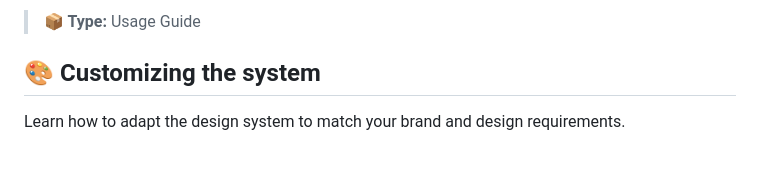
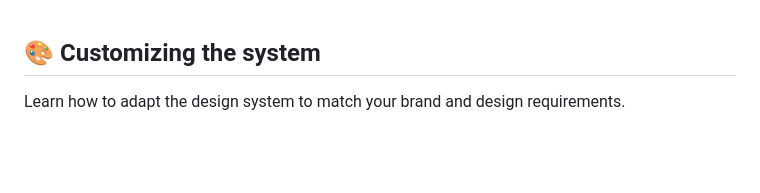
Before and after one commit to nekithrill/scss-style-system, a Markdown page: docs/06-usage/customizing.md, the part around the change. Drawn GitHub-style.

Commit message:
docs(usage): remove unnecessary metadata

```diff
--- a/docs/06-usage/customizing.md
+++ b/docs/06-usage/customizing.md
@@ -1,5 +1,3 @@
-> **📦 Type:** Usage Guide
-
 ## 🎨 Customizing the system
 
 Learn how to adapt the design system to match your brand and design requirements.
```
Also changed, not shown: docs/06-usage/overrides.md (+0 -2 lines).
